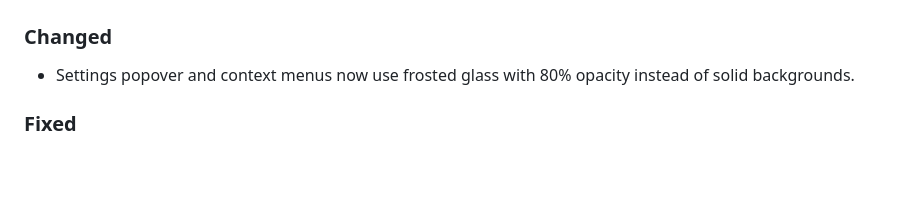
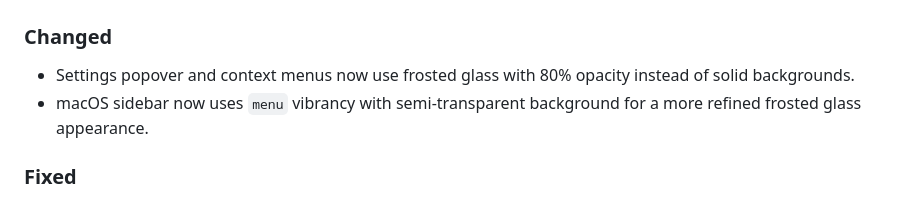
Before and after one commit to whycatdothis/pigi, a Markdown page: CHANGELOG.md, the part around the change. Rendered like a GitHub page; blank space fills up the shorter version.

Commit message:
Add changelog entry for macOS sidebar material refinement

```diff
--- a/CHANGELOG.md
+++ b/CHANGELOG.md
@@ -5,6 +5,7 @@
 ### Changed
 
 - Settings popover and context menus now use frosted glass with 80% opacity instead of solid backgrounds.
+- macOS sidebar now uses `menu` vibrancy with semi-transparent background for a more refined frosted glass appearance.
 
 ### Fixed
 
```
